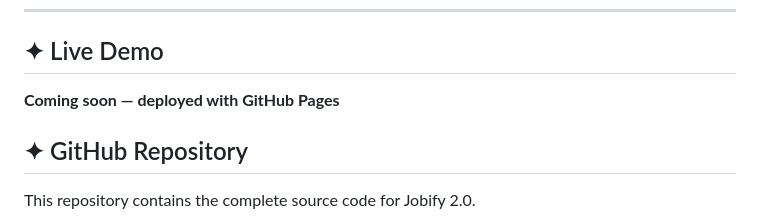
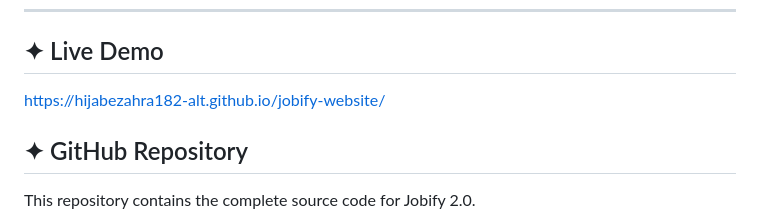
Before and after one commit to hijabezahra182-alt/jobify-website, a Markdown page: README.md, the part around the change. Rendered like a GitHub page.

Commit message:
Update live demo link in README
Updated live demo link in README.md.

```diff
--- a/README.md
+++ b/README.md
@@ -10,8 +10,7 @@ Jobify is designed to make discovering and organizing career opportunities simpl
 
 ## ✦ Live Demo
 
-**Coming soon — deployed with GitHub Pages**
-
+https://hijabezahra182-alt.github.io/jobify-website/
 ## ✦ GitHub Repository
 
 This repository contains the complete source code for Jobify 2.0.
```
